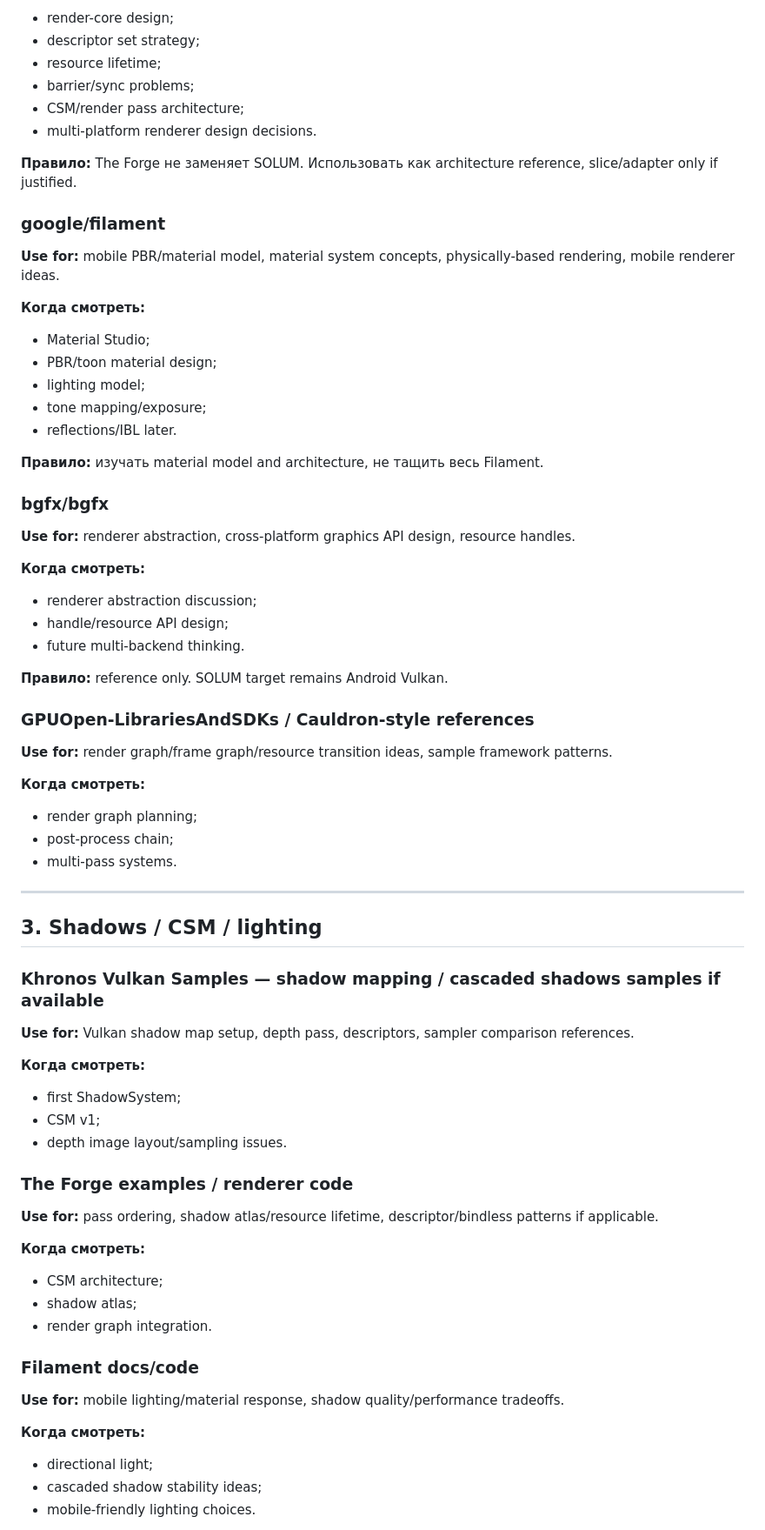
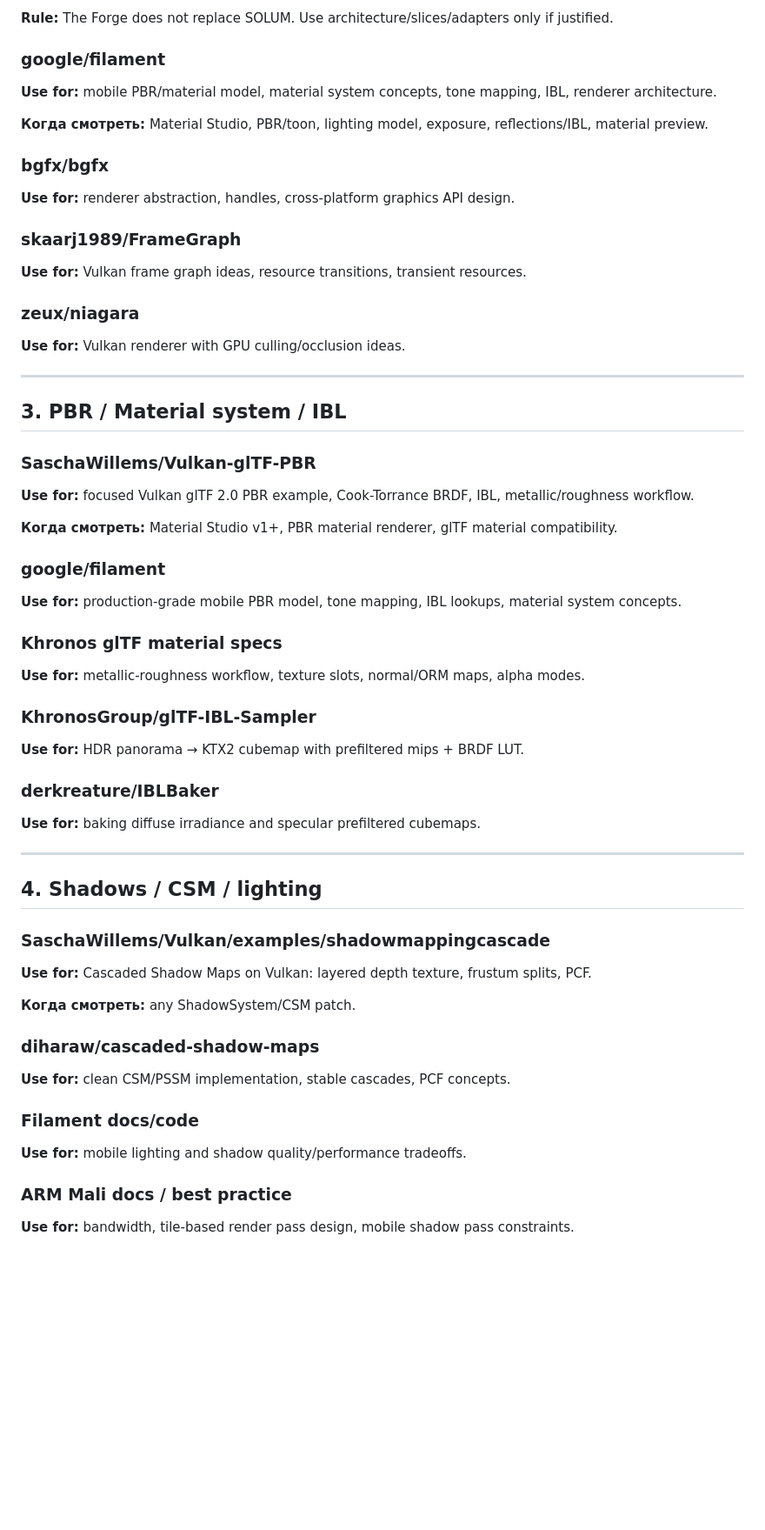
Before and after one commit to AsArtilluman8/SOLUM-Platform, a Markdown page: docs/research/REPOSITORY_REFERENCE_CATALOG.md, the part around one of its changes. Shown at 87% size. Drawn GitHub-style; blank space fills up the shorter version.

```diff
--- a/docs/research/REPOSITORY_REFERENCE_CATALOG.md
+++ b/docs/research/REPOSITORY_REFERENCE_CATALOG.md
@@ -79,80 +76,69 @@ GPT сам придумывает CSM/material/water/VFX систему без
 
-- render-core design;
-- descriptor set strategy;
-- resource lifetime;
-- barrier/sync problems;
-- CSM/render pass architecture;
-- multi-platform renderer design decisions.
-
-**Правило:** The Forge не заменяет SOLUM. Использовать как architecture reference, slice/adapter only if justified.
+**Rule:** The Forge does not replace SOLUM. Use architecture/slices/adapters only if justified.
 
 ### google/filament
 
-**Use for:** mobile PBR/material model, material system concepts, physically-based rendering, mobile renderer ideas.
+**Use for:** mobile PBR/material model, material system concepts, tone mapping, IBL, renderer architecture.
 
-**Когда смотреть:**
-
-- Material Studio;
-- PBR/toon material design;
-- lighting model;
-- tone mapping/exposure;
-- reflections/IBL later.
-
-**Правило:** изучать material model and architecture, не тащить весь Filament.
+**Когда смотреть:** Material Studio, PBR/toon, lighting model, exposure, reflections/IBL, material preview.
 
 ### bgfx/bgfx
 
-**Use for:** renderer abstraction, cross-platform graphics API design, resource handles.
+**Use for:** renderer abstraction, handles, cross-platform graphics API design.
 
-**Когда смотреть:**
+### skaarj1989/FrameGraph
 
-- renderer abstraction discussion;
-- handle/resource API design;
-- future multi-backend thinking.
+**Use for:** Vulkan frame graph ideas, resource transitions, transient resources.
 
-**Правило:** reference only. SOLUM target remains Android Vulkan.
+### zeux/niagara
 
-### GPUOpen-LibrariesAndSDKs / Cauldron-style references
-
-**Use for:** render graph/frame graph/resource transition ideas, sample framework patterns.
-
-**Когда смотреть:**
-
-- render graph planning;
-- post-process chain;
-- multi-pass systems.
+**Use for:** Vulkan renderer with GPU culling/occlusion ideas.
 
 ---
 
-## 3. Shadows / CSM / lighting
+## 3. PBR / Material system / IBL
 
-### Khronos Vulkan Samples — shadow mapping / cascaded shadows samples if available
+### SaschaWillems/Vulkan-glTF-PBR
 
-**Use for:** Vulkan shadow map setup, depth pass, descriptors, sampler comparison references.
+**Use for:** focused Vulkan glTF 2.0 PBR example, Cook-Torrance BRDF, IBL, metallic/roughness workflow.
 
-**Когда смотреть:**
+**Когда смотреть:** Material Studio v1+, PBR material renderer, glTF material compatibility.
 
-- first ShadowSystem;
-- CSM v1;
-- depth image layout/sampling issues.
+### google/filament
 
-### The Forge examples / renderer code
+**Use for:** production-grade mobile PBR model, tone mapping, IBL lookups, material system concepts.
 
-**Use for:** pass ordering, shadow atlas/resource lifetime, descriptor/bindless patterns if applicable.
+### Khronos glTF material specs
 
-**Когда смотреть:**
+**Use for:** metallic-roughness workflow, texture slots, normal/ORM maps, alpha modes.
 
-- CSM architecture;
-- shadow atlas;
-- render graph integration.
+### KhronosGroup/glTF-IBL-Sampler
+
+**Use for:** HDR panorama → KTX2 cubemap with prefiltered mips + BRDF LUT.
+
+### derkreature/IBLBaker
+
+**Use for:** baking diffuse irradiance and specular prefiltered cubemaps.
+
+---
+
+## 4. Shadows / CSM / lighting
+
+### SaschaWillems/Vulkan/examples/shadowmappingcascade
+
+**Use for:** Cascaded Shadow Maps on Vulkan: layered depth texture, frustum splits, PCF.
+
+**Когда смотреть:** any ShadowSystem/CSM patch.
+
+### diharaw/cascaded-shadow-maps
+
+**Use for:** clean CSM/PSSM implementation, stable cascades, PCF concepts.
 
 ### Filament docs/code
 
-**Use for:** mobile lighting/material response, shadow quality/performance tradeoffs.
+**Use for:** mobile lighting and shadow quality/performance tradeoffs.
 
-**Когда смотреть:**
+### ARM Mali docs / best practice
 
-- directional light;
-- cascaded shadow stability ideas;
-- mobile-friendly lighting choices.
+**Use for:** bandwidth, tile-based render pass design, mobile shadow pass constraints.
 
```
Also changed, not shown: other parts of docs/research/REPOSITORY_REFERENCE_CATALOG.md (+313 -188 lines).
